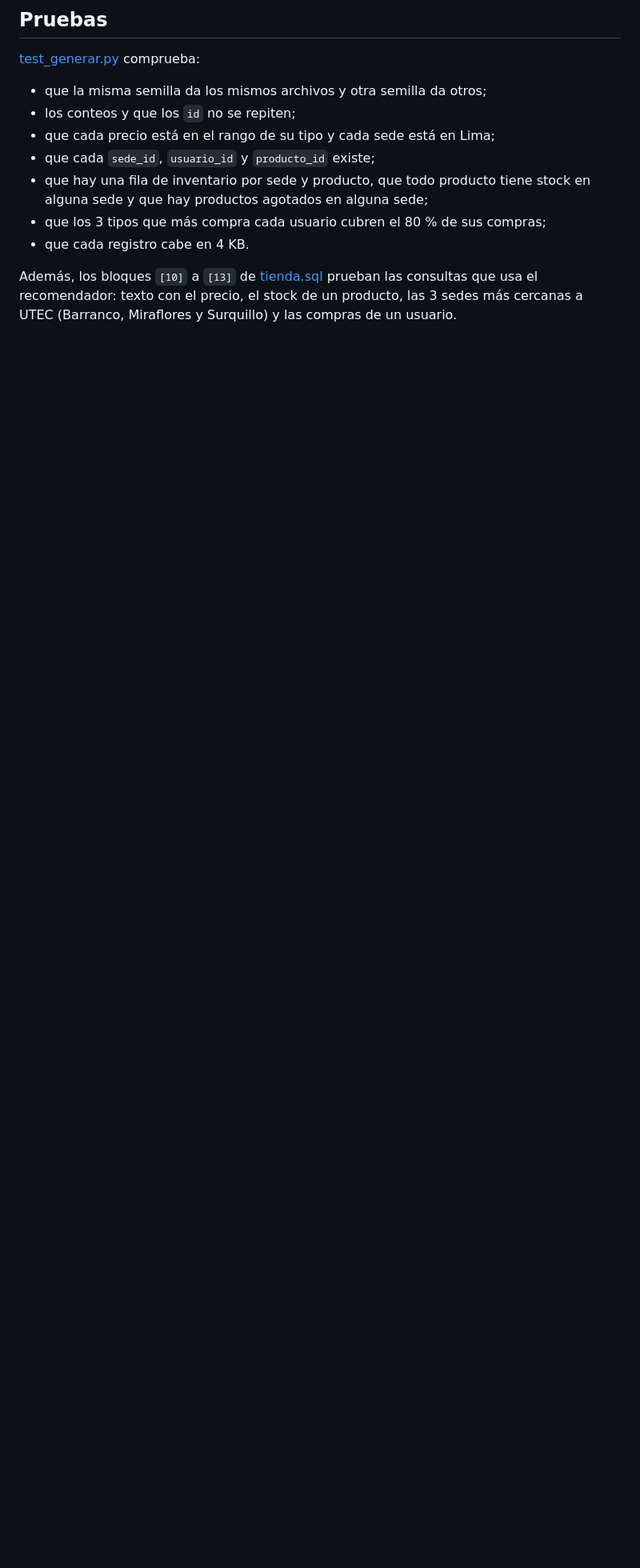
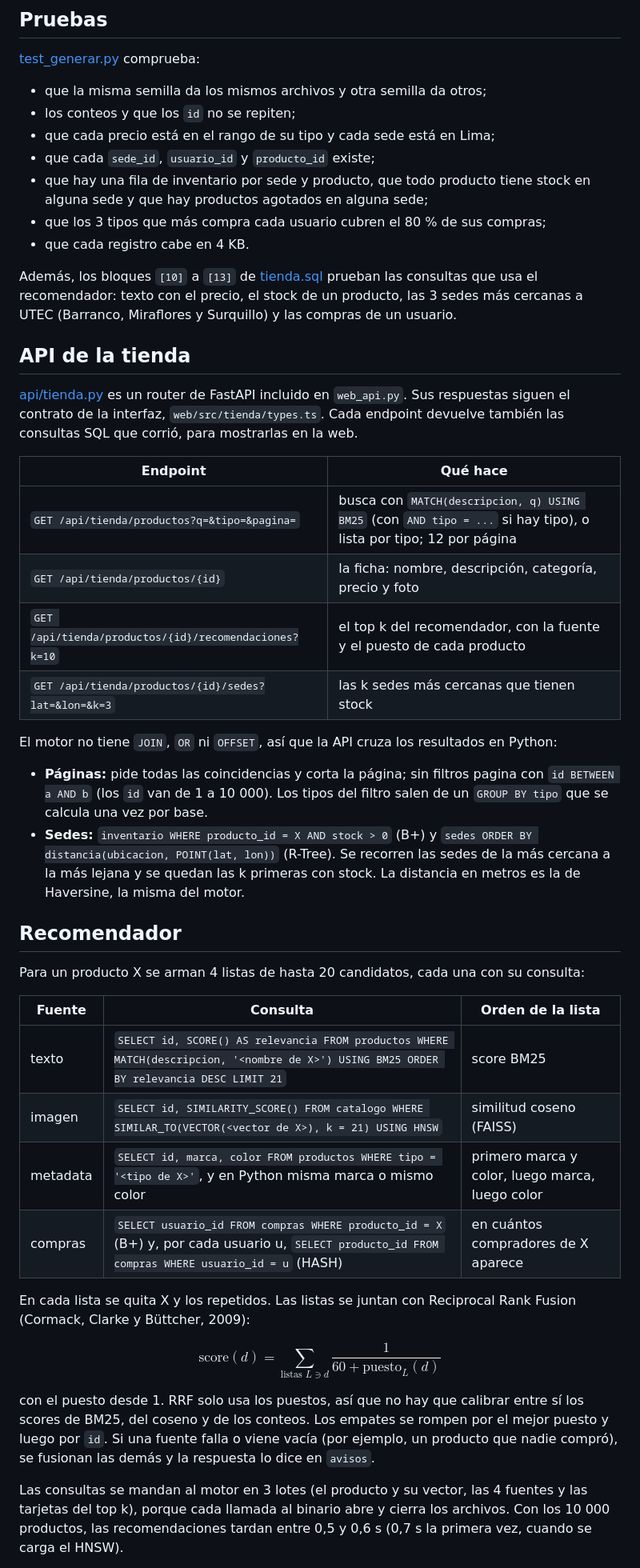
Before and after one commit to LuisIZ/BD2_Proyecto_2026-2, a Markdown page: docs/tienda.md, the part around one of its changes. Shown at 80% size. Rendered like a GitHub page; blank space fills up the shorter version.

Commit message:
docs(tienda): documentar el recomendador
Agrega las secciones API de la tienda y Recomendador: los 4 endpoints, como se cruzan los datos sin JOIN, OR ni OFFSET, las 4 consultas de candidatos, la formula de RRF con k = 60, el tiempo medido con 10 000 productos y el top 10 real del producto 5.

```diff
--- a/docs/tienda.md
+++ b/docs/tienda.md
@@ -110,3 +110,51 @@ también tiende a ser muebles.
 Además, los bloques `[10]` a `[13]` de [tienda.sql](tienda.sql) prueban las consultas que usa el
 recomendador: texto con el precio, el stock de un producto, las 3 sedes más cercanas a UTEC
 (Barranco, Miraflores y Surquillo) y las compras de un usuario.
+
+## API de la tienda
+
+[api/tienda.py](../api/tienda.py) es un router de FastAPI incluido en `web_api.py`. Sus
+respuestas siguen el contrato de la interfaz, `web/src/tienda/types.ts`. Cada endpoint devuelve
+también las consultas SQL que corrió, para mostrarlas en la web.
+
+| Endpoint | Qué hace |
+|---|---|
+| `GET /api/tienda/productos?q=&tipo=&pagina=` | busca con `MATCH(descripcion, q) USING BM25` (con `AND tipo = ...` si hay tipo), o lista por tipo; 12 por página |
+| `GET /api/tienda/productos/{id}` | la ficha: nombre, descripción, categoría, precio y foto |
+| `GET /api/tienda/productos/{id}/recomendaciones?k=10` | el top k del recomendador, con la fuente y el puesto de cada producto |
+| `GET /api/tienda/productos/{id}/sedes?lat=&lon=&k=3` | las k sedes más cercanas que tienen stock |
+
+El motor no tiene `JOIN`, `OR` ni `OFFSET`, así que la API cruza los resultados en Python:
+- **Páginas:** pide todas las coincidencias y corta la página; sin filtros pagina con
+  `id BETWEEN a AND b` (los `id` van de 1 a 10 000). Los tipos del filtro salen de un
+  `GROUP BY tipo` que se calcula una vez por base.
+- **Sedes:** `inventario WHERE producto_id = X AND stock > 0` (B+) y
+  `sedes ORDER BY distancia(ubicacion, POINT(lat, lon))` (R-Tree). Se recorren las sedes de la
+  más cercana a la más lejana y se quedan las k primeras con stock. La distancia en metros es la
+  de Haversine, la misma del motor.
+
+## Recomendador
+
+Para un producto X se arman 4 listas de hasta 20 candidatos, cada una con su consulta:
+
+| Fuente | Consulta | Orden de la lista |
+|---|---|---|
+| texto | `SELECT id, SCORE() AS relevancia FROM productos WHERE MATCH(descripcion, '<nombre de X>') USING BM25 ORDER BY relevancia DESC LIMIT 21` | score BM25 |
+| imagen | `SELECT id, SIMILARITY_SCORE() FROM catalogo WHERE SIMILAR_TO(VECTOR(<vector de X>), k = 21) USING HNSW` | similitud coseno (FAISS) |
+| metadata | `SELECT id, marca, color FROM productos WHERE tipo = '<tipo de X>'`, y en Python misma marca o mismo color | primero marca y color, luego marca, luego color |
+| compras | `SELECT usuario_id FROM compras WHERE producto_id = X` (B+) y, por cada usuario u, `SELECT producto_id FROM compras WHERE usuario_id = u` (HASH) | en cuántos compradores de X aparece |
+
+En cada lista se quita X y los repetidos. Las listas se juntan con Reciprocal Rank Fusion
+(Cormack, Clarke y Büttcher, 2009):
+
+$$\text{score}(d) = \sum_{\text{listas } L \ni d} \frac{1}{60 + \text{puesto}_L(d)}$$
+
+con el puesto desde 1. RRF solo usa los puestos, así que no hay que calibrar entre sí los scores
+de BM25, del coseno y de los conteos. Los empates se rompen por el mejor puesto y luego por `id`.
+Si una fuente falla o viene vacía (por ejemplo, un producto que nadie compró), se fusionan las
+demás y la respuesta lo dice en `avisos`.
+
+Las consultas se mandan al motor en 3 lotes (el producto y su vector, las 4 fuentes y las tarjetas
+del top k), porque cada llamada al binario abre y cierra los archivos. Con los 10 000 productos,
+las recomendaciones tardan entre 0,5 y 0,6 s (0,7 s la primera vez, cuando se carga el HNSW).
+
```
Also changed, not shown: other parts of docs/tienda.md (+24 -1 lines).
